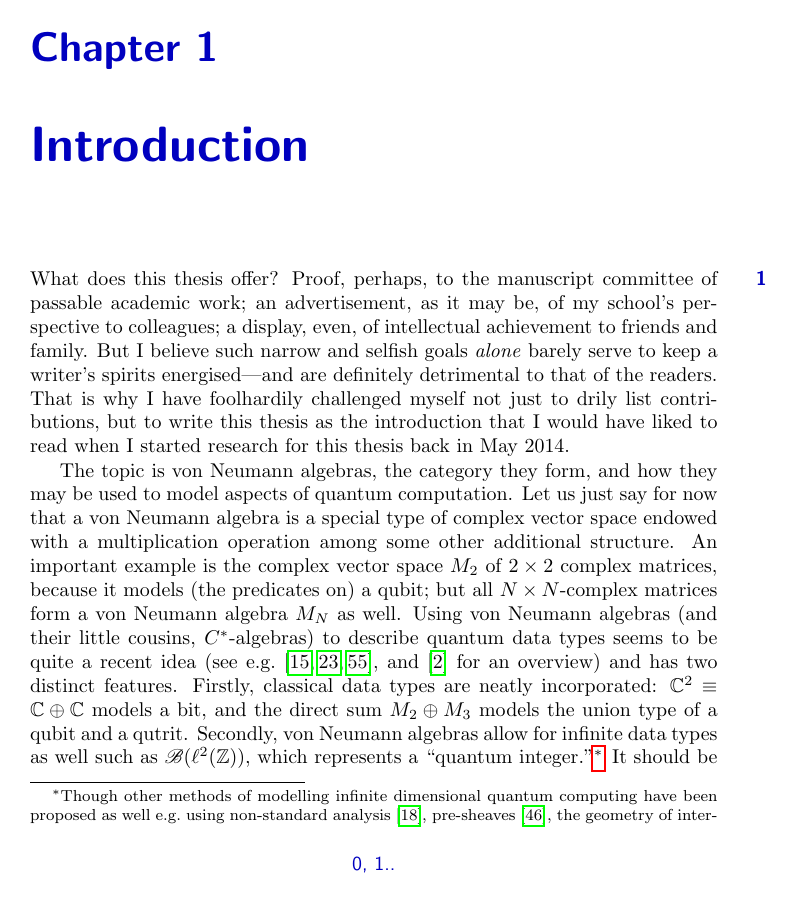
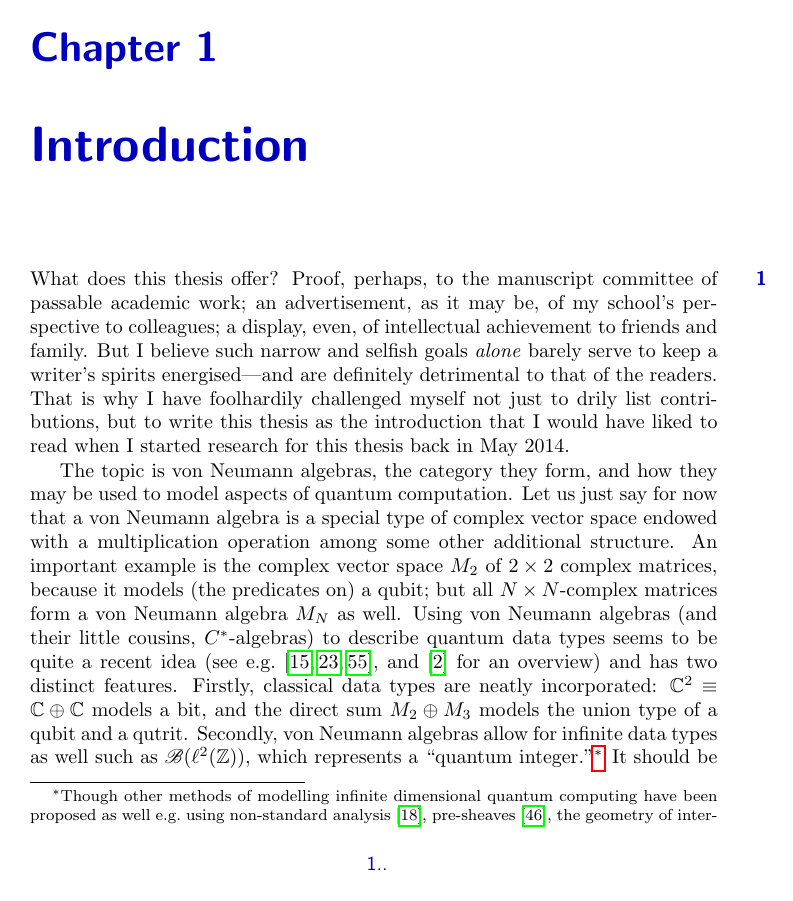
Before and after one commit to westerbaan/theses, a LaTeX thesis (a.tex, which reads common.tex): page 5 of 210. Compiled offline with pdfLaTeX.

Commit message:
fix first parsec footer

```diff
--- a/common.tex
+++ b/common.tex
@@ -234,6 +234,7 @@
 % which are called "parsecs" (for paragraph--section),
 % and these parsecs contain several points.
 \newcounter{parsec} % keeps track of the current parsec number
+\newcounter{parsecFootersShown}
 
 % The first argument is the label this parsec will have--use \sref
 % 	to refer to a parsec.
@@ -394,6 +395,10 @@
         \ifthenelse{\equal{\value{lastParsecF}}{0}}{%
             % do nothing
         }{%
+            \stepcounter{parsecFootersShown}%
+            \ifthenelse{\equal{\value{parsecFootersShown}}{1}}{%
+                \setcounter{firstParsec}{\value{firstParsec}+1}%
+            }{}
             \setcounter{lastParsec}{\value{lastParsecF}/2}%
             \textPointNumberI{%
                 \ifthenelse{\equal{\value{parsecToBeContinued}}{1}}{..}{}%
```
